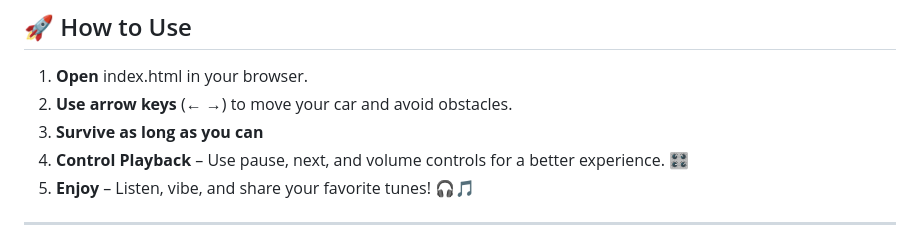
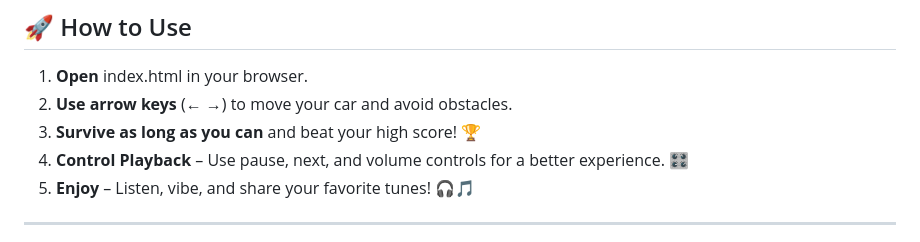
Before and after one commit to KelvCodes/Old-Car-Racing-Game, a Markdown page: README.md, the part around the change. Drawn GitHub-style.

```diff
--- a/README.md
+++ b/README.md
@@ -32,7 +32,7 @@ A **fast-paced, interactive car racing game** built with **HTML, CSS, and JavaSc
 ## 🚀 How to Use
 1. **Open** index.html in your browser.
 2. **Use arrow keys** (← →) to move your car and avoid obstacles.
-3. **Survive as long as you can**
+3. **Survive as long as you can** and beat your high score! 🏆
 4. **Control Playback** – Use pause, next, and volume controls for a better experience. 🎛️
 5. **Enjoy** – Listen, vibe, and share your favorite tunes! 🎧🎵
 
```
